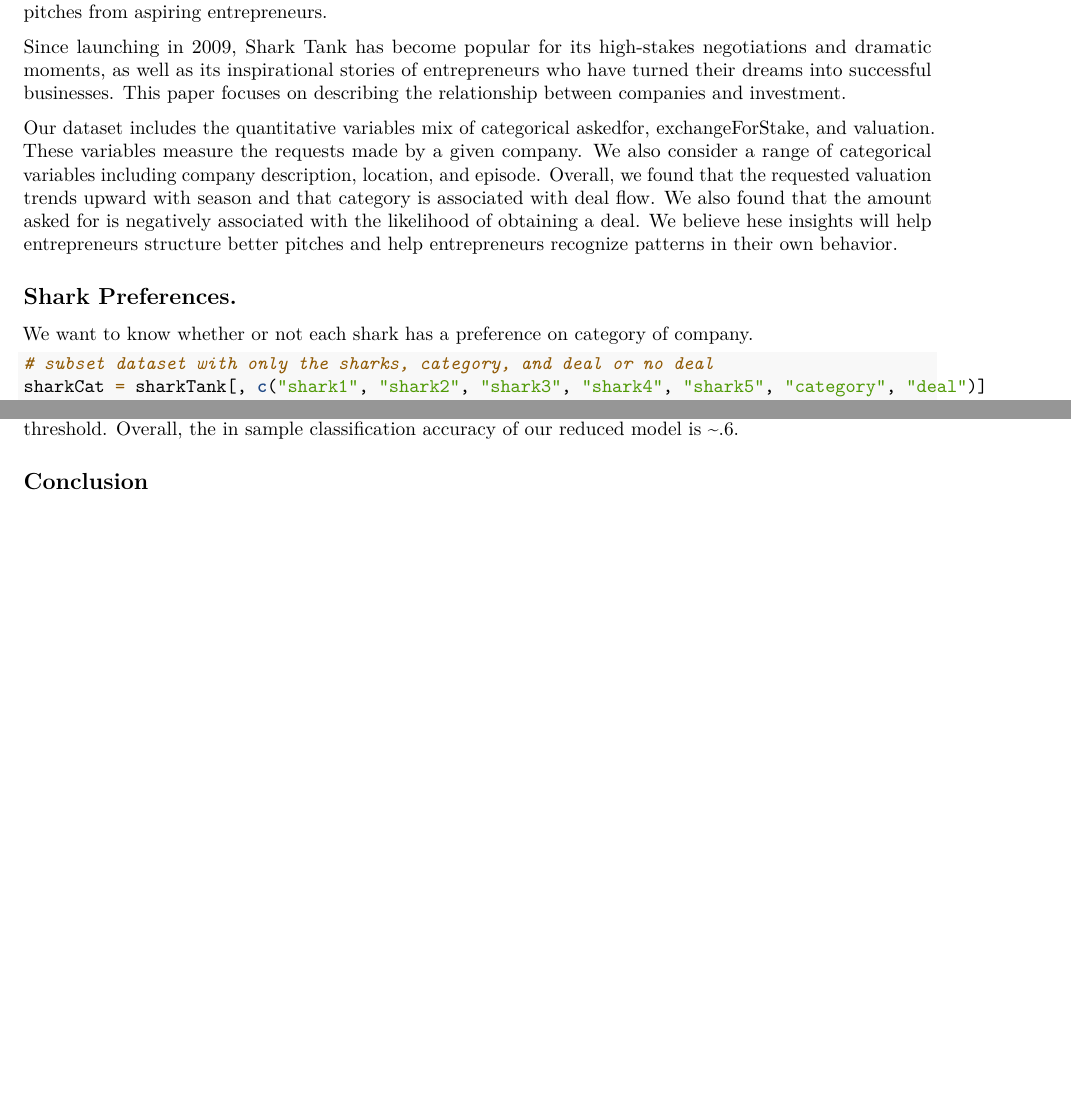
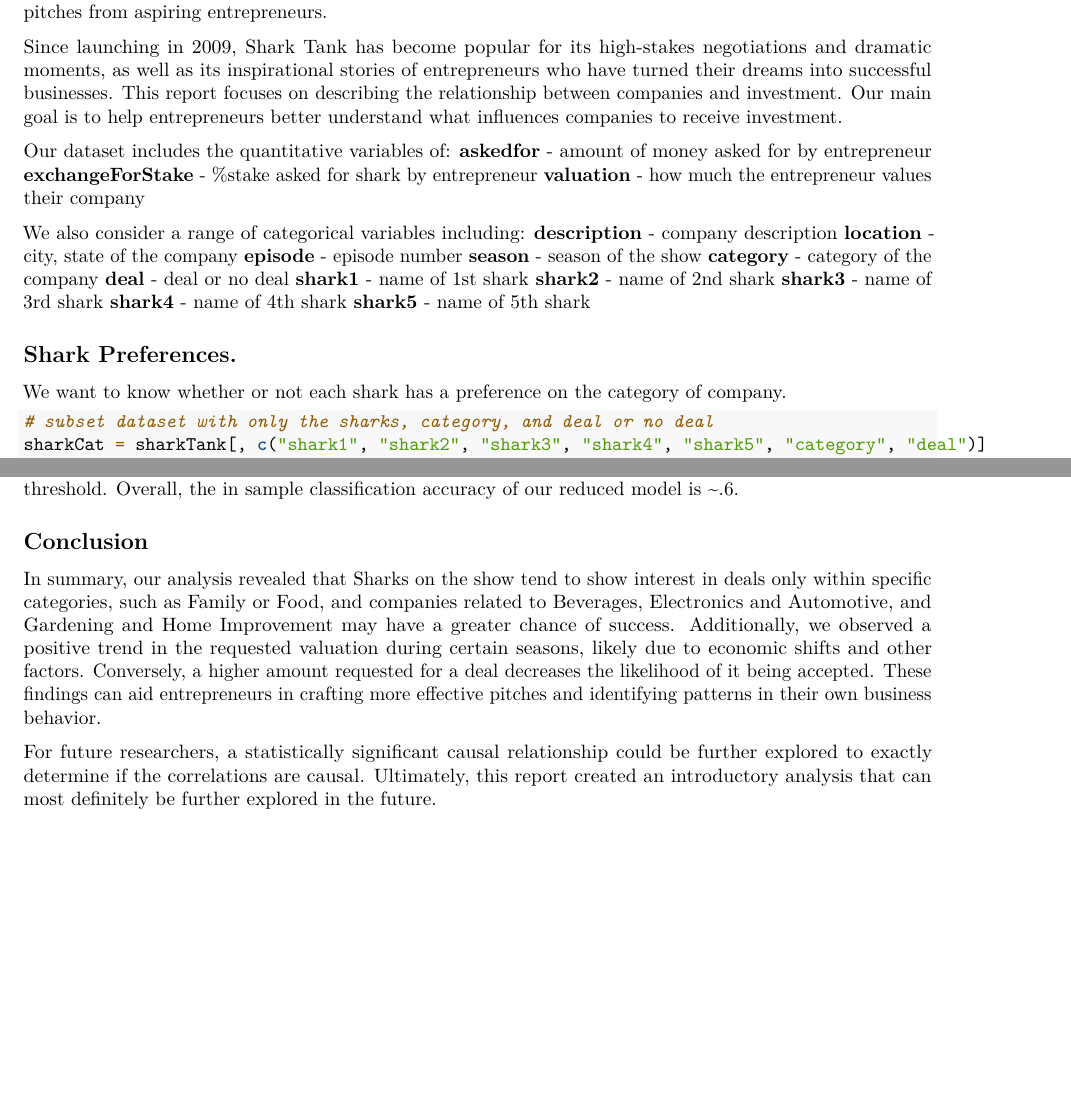
Before and after one commit to jettblu/sharkAttack, an R Markdown document (sharkAttack.Rmd): two parts of pages 1 and 6 of 6 before the commit and two parts of pages 1 and 7 of 7 after it, joined at a grey line, cut so that both start at the same text, the shorter picture padded with empty space. Rendered offline with R 4.5, knitr and Pandoc, then LaTeX, with nearby package versions; some code elsewhere in the file could not run offline.

Commit message:
Update sharkAttack.Rmd with intro and conclusion

````diff
--- a/sharkAttack.Rmd
+++ b/sharkAttack.Rmd
@@ -27,13 +26,28 @@
 ## Intro
 Shark tank is a popular business reality show. The show features a panel of wealthy investors who listen to pitches from aspiring entrepreneurs.
 
-Since launching in 2009, Shark Tank has become popular for its high-stakes negotiations and dramatic moments, as well as its inspirational stories of entrepreneurs who have turned their dreams into successful businesses. This paper focuses on describing the relationship between companies and investment.
+Since launching in 2009, Shark Tank has become popular for its high-stakes negotiations and dramatic moments, as well as its inspirational stories of entrepreneurs who have turned their dreams into successful businesses. This report focuses on describing the relationship between companies and investment. Our main goal is to help entrepreneurs better understand what influences companies to receive investment.
 
-Our dataset includes the quantitative variables mix of categorical askedfor, exchangeForStake, and valuation. These variables measure the requests made by a given company. We also consider a range of categorical variables including company description, location, and episode.
-Overall, we found that the requested valuation trends upward with season and that category is associated with deal flow. We also found that the amount asked for is negatively associated with the likelihood of obtaining a deal. We believe hese insights will help entrepreneurs structure better pitches and help entrepreneurs recognize patterns in their own behavior.
+Our dataset includes the quantitative variables of:
+**askedfor** - amount of money asked for by entrepreneur
+**exchangeForStake** - %stake asked for shark by entrepreneur
+**valuation** - how much the entrepreneur values their company
+
+We also consider a range of categorical variables including:
+**description** - company description
+**location** - city, state of the company
+**episode** - episode number
+**season** - season of the show
+**category** - category of the company
+**deal** - deal or no deal
+**shark1** - name of 1st shark
+**shark2** - name of 2nd shark
+**shark3** - name of 3rd shark
+**shark4** - name of 4th shark
+**shark5** - name of 5th shark
 
 ## Shark Preferences.
-We want to know whether or not each shark has a preference on category of company.
+We want to know whether or not each shark has a preference on the category of company.
 
 ```{r}
 # subset dataset with only the sharks, category, and deal or no deal
@@ -222,3 +237,6 @@
 
 
 ## Conclusion
+In summary, our analysis revealed that Sharks on the show tend to show interest in deals only within specific categories, such as Family or Food, and companies related to Beverages, Electronics and Automotive, and Gardening and Home Improvement may have a greater chance of success. Additionally, we observed a positive trend in the requested valuation during certain seasons, likely due to economic shifts and other factors. Conversely, a higher amount requested for a deal decreases the likelihood of it being accepted. These findings can aid entrepreneurs in crafting more effective pitches and identifying patterns in their own business behavior.
+
+For future researchers, a statistically significant causal relationship could be further explored to exactly determine if the correlations are causal. Ultimately, this report created an introductory analysis that can most definitely be further explored in the future.
````
Also changed, not shown: sharkAttack.Rmd (8 more changed lines).
